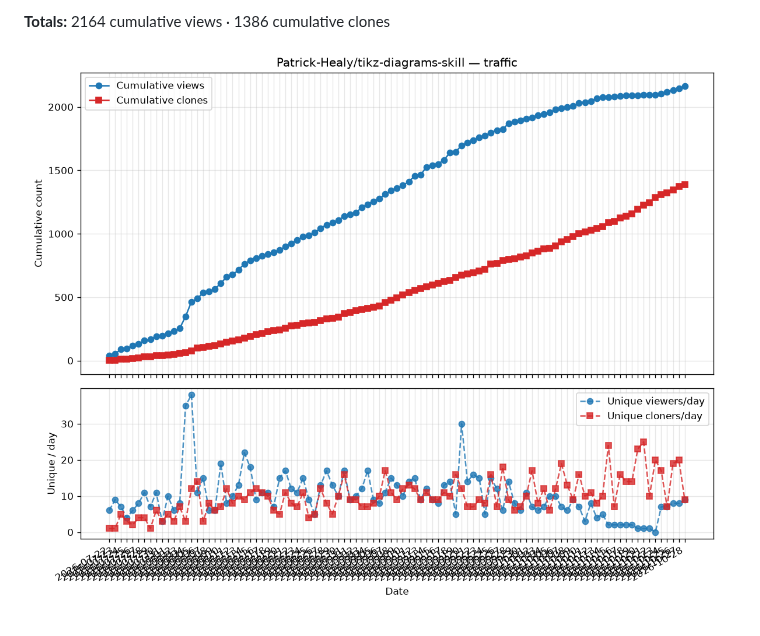
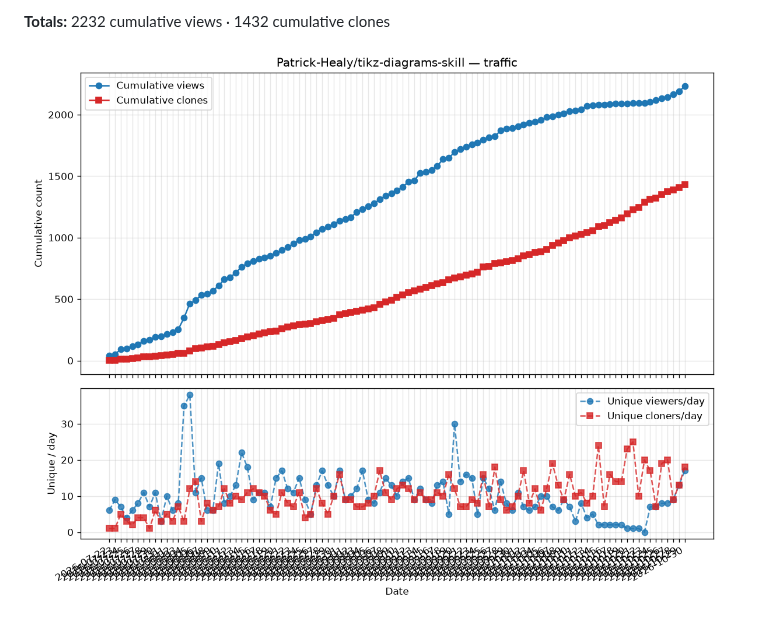
Before and after one commit to Patrick-Healy/tikz-diagrams-skill, a Markdown page: traffic/TRAFFIC.md, the part around one of its changes. Drawn GitHub-style; pictures changed too: traffic/cumulative.png.

Commit message:
chore: update traffic stats [skip ci]

```diff
--- a/traffic/TRAFFIC.md
+++ b/traffic/TRAFFIC.md
@@ -108,4 +110,4 @@ window, so cross-day sums would double-count returning visitors).
 
-**Totals:** 2164 cumulative views · 1386 cumulative clones
+**Totals:** 2232 cumulative views · 1432 cumulative clones
 
 ![cumulative traffic](cumulative.png)
```
Also changed, not shown: other parts of traffic/TRAFFIC.md (+2 -0 lines), 2 other files.
